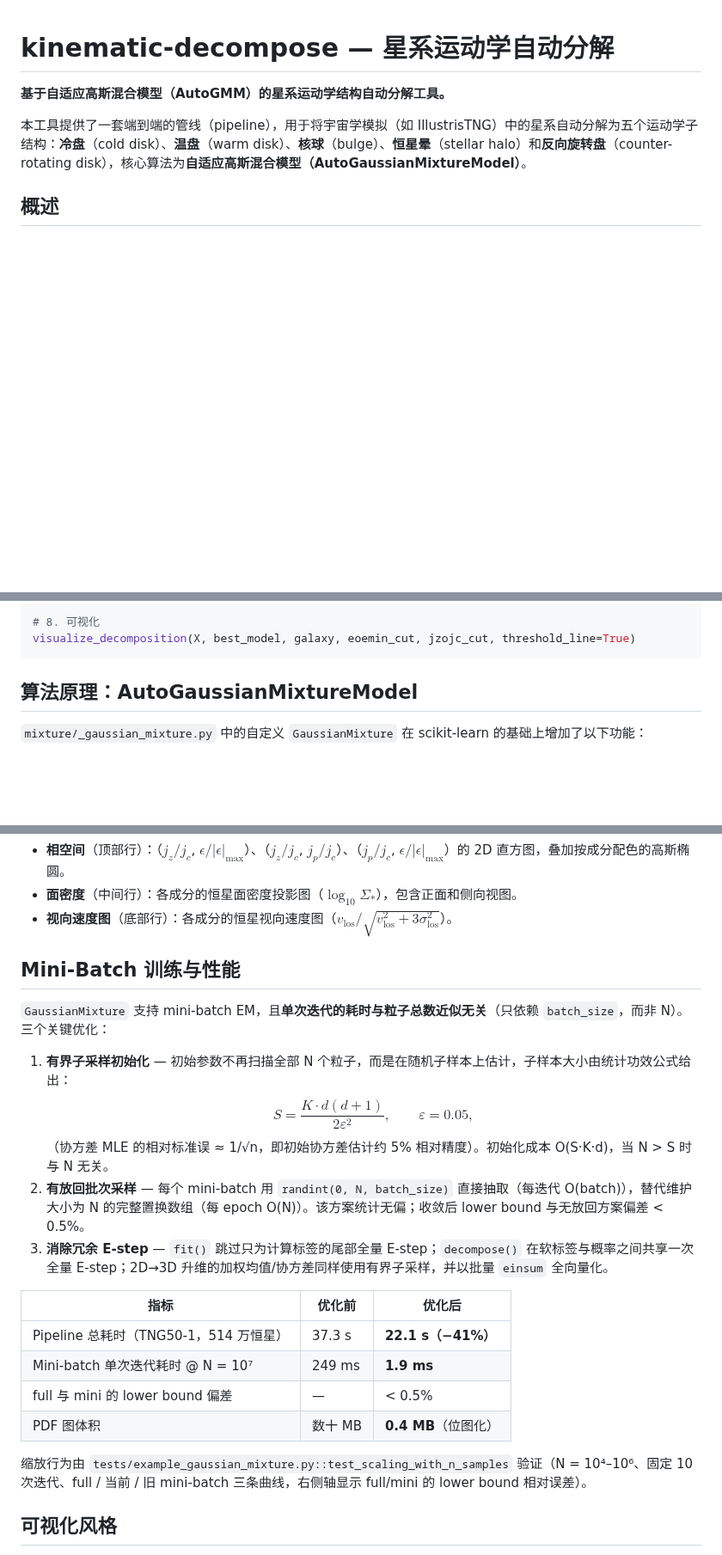
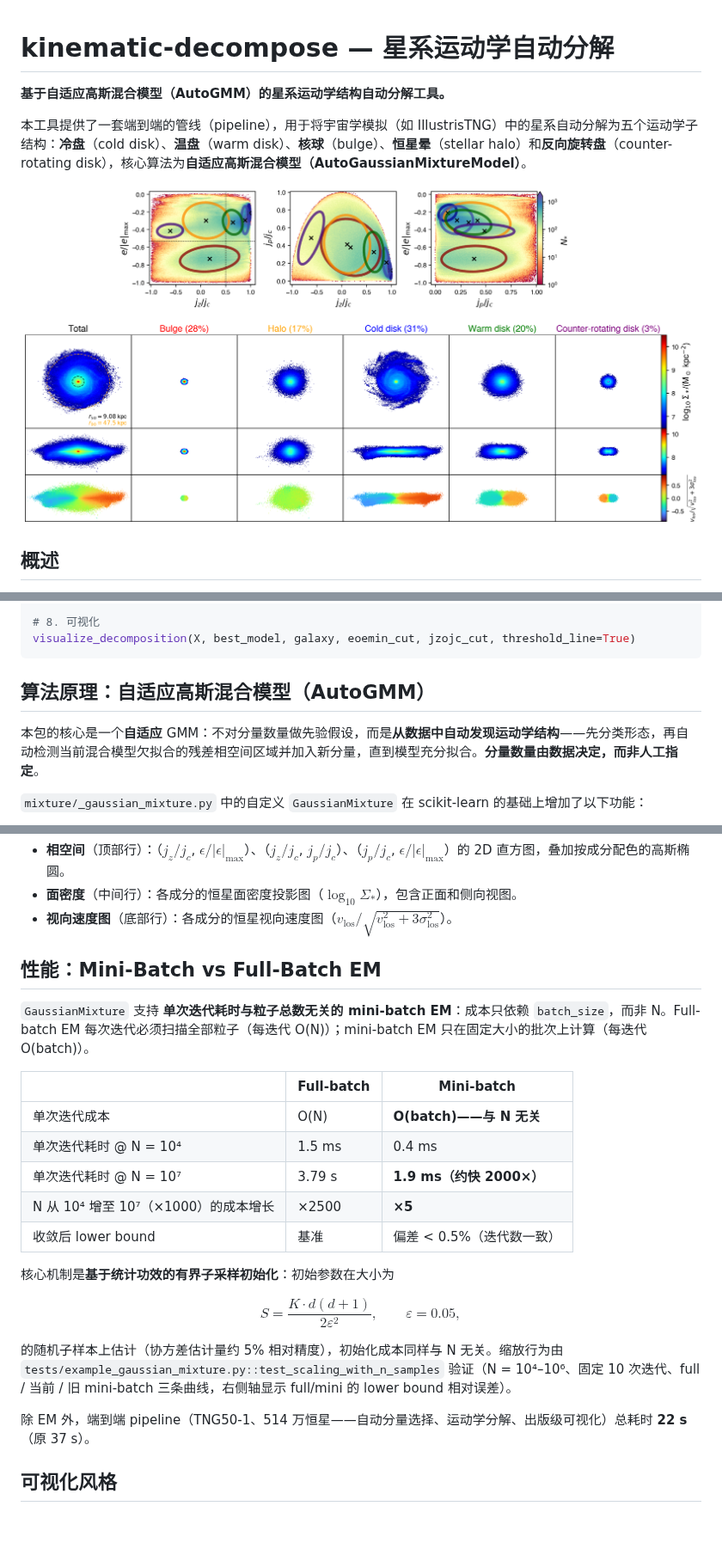
Before and after one commit to quadrup1efish/kinematic-decompose, a Markdown page: README.zh-CN.md, 3 parts joined by grey strips. Shown at 86% size. Drawn GitHub-style; pictures changed too: image/example_decomposition.png (added); blank space fills up the shorter version.

````diff
--- a/README.zh-CN.md
+++ b/README.zh-CN.md
@@ -3,6 +3,8 @@
 **基于自适应高斯混合模型（AutoGMM）的星系运动学结构自动分解工具。**
 
 本工具提供了一套端到端的管线（pipeline），用于将宇宙学模拟（如 IllustrisTNG）中的星系自动分解为五个运动学子结构：**冷盘**（cold disk）、**温盘**（warm disk）、**核球**（bulge）、**恒星晕**（stellar halo）和**反向旋转盘**（counter-rotating disk），核心算法为**自适应高斯混合模型（AutoGaussianMixtureModel）**。
+
+![分解效果示例](image/example_decomposition.png)
 
 ## 概述
 
@@ -161,7 +167,9 @@ galaxy = util.decompose(X, galaxy, best_model, eoemin_cut, jzojc_cut, predict_me
 visualize_decomposition(X, best_model, galaxy, eoemin_cut, jzojc_cut, threshold_line=True)
 ```
 
-## 算法原理：AutoGaussianMixtureModel
+## 算法原理：自适应高斯混合模型（AutoGMM）
+
+本包的核心是一个**自适应** GMM：不对分量数量做先验假设，而是**从数据中自动发现运动学结构**——先分类形态，再自动检测当前混合模型欠拟合的残差相空间区域并加入新分量，直到模型充分拟合。**分量数量由数据决定，而非人工指定**。
 
 `mixture/_gaussian_mixture.py` 中的自定义 `GaussianMixture` 在 scikit-learn 的基础上增加了以下功能：
 
@@ -207,24 +215,25 @@ visualize_decomposition(X, best_model, galaxy, eoemin_cut, jzojc_cut, threshold_
 - **面密度**（中间行）：各成分的恒星面密度投影图（$\log_{10} \Sigma_*$），包含正面和侧向视图。
 - **视向速度图**（底部行）：各成分的恒星视向速度图（$v_{\text{los}} / \sqrt{v_{\text{los}}^2 + 3\sigma_{\text{los}}^2}$）。
 
-## Mini-Batch 训练与性能
+## 性能：Mini-Batch vs Full-Batch EM
 
-`GaussianMixture` 支持 mini-batch EM，且**单次迭代的耗时与粒子总数近似无关**（只依赖 `batch_size`，而非 N）。三个关键优化：
+`GaussianMixture` 支持 **单次迭代耗时与粒子总数无关的 mini-batch EM**：成本只依赖 `batch_size`，而非 N。Full-batch EM 每次迭代必须扫描全部粒子（每迭代 O(N)）；mini-batch EM 只在固定大小的批次上计算（每迭代 O(batch)）。
 
-1. **有界子采样初始化** — 初始参数不再扫描全部 N 个粒子，而是在随机子样本上估计，子样本大小由统计功效公式给出：
-   $$S = \frac{K \cdot d(d+1)}{2\varepsilon^2}, \qquad \varepsilon = 0.05,$$
-   （协方差 MLE 的相对标准误 ≈ 1/√n，即初始协方差估计约 5% 相对精度）。初始化成本 O(S·K·d)，当 N > S 时与 N 无关。
-2. **有放回批次采样** — 每个 mini-batch 用 `randint(0, N, batch_size)` 直接抽取（每迭代 O(batch)），替代维护大小为 N 的完整置换数组（每 epoch O(N)）。该方案统计无偏；收敛后 lower bound 与无放回方案偏差 < 0.5%。
-3. **消除冗余 E-step** — `fit()` 跳过只为计算标签的尾部全量 E-step；`decompose()` 在软标签与概率之间共享一次全量 E-step；2D→3D 升维的加权均值/协方差同样使用有界子采样，并以批量 `einsum` 全向量化。
+| | Full-batch | Mini-batch |
+|---|---|---|
+| 单次迭代成本 | O(N) | **O(batch)——与 N 无关** |
+| 单次迭代耗时 @ N = 10⁴ | 1.5 ms | 0.4 ms |
+| 单次迭代耗时 @ N = 10⁷ | 3.79 s | **1.9 ms（约快 2000×）** |
+| N 从 10⁴ 增至 10⁷（×1000）的成本增长 | ×2500 | **×5** |
+| 收敛后 lower bound | 基准 | 偏差 < 0.5%（迭代数一致） |
 
-| 指标 | 优化前 | 优化后 |
-|------|--------|--------|
-| Pipeline 总耗时（TNG50-1，514 万恒星） | 37.3 s | **22.1 s（−41%）** |
-| Mini-batch 单次迭代耗时 @ N = 10⁷ | 249 ms | **1.9 ms** |
-| full 与 mini 的 lower bound 偏差 | — | < 0.5% |
-| PDF 图体积 | 数十 MB | **0.4 MB**（位图化） |
+核心机制是**基于统计功效的有界子采样初始化**：初始参数在大小为
 
-缩放行为由 `tests/example_gaussian_mixture.py::test_scaling_with_n_samples` 验证（N = 10⁴–10⁶、固定 10 次迭代、full / 当前 / 旧 mini-batch 三条曲线，右侧轴显示 full/mini 的 lower bound 相对误差）。
+$$S = \frac{K \cdot d(d+1)}{2\varepsilon^2}, \qquad \varepsilon = 0.05,$$
+
+的随机子样本上估计（协方差估计量约 5% 相对精度），初始化成本同样与 N 无关。缩放行为由 `tests/example_gaussian_mixture.py::test_scaling_with_n_samples` 验证（N = 10⁴–10⁶、固定 10 次迭代、full / 当前 / 旧 mini-batch 三条曲线，右侧轴显示 full/mini 的 lower bound 相对误差）。
+
+除 EM 外，端到端 pipeline（TNG50-1、514 万恒星——自动分量选择、运动学分解、出版级可视化）总耗时 **22 s**（原 37 s）。
 
 ## 可视化风格
 
````
Also changed, not shown: other parts of README.zh-CN.md (+4 -0 lines), README.md (+18 -15 lines), image/phase_space_example.png (added).
